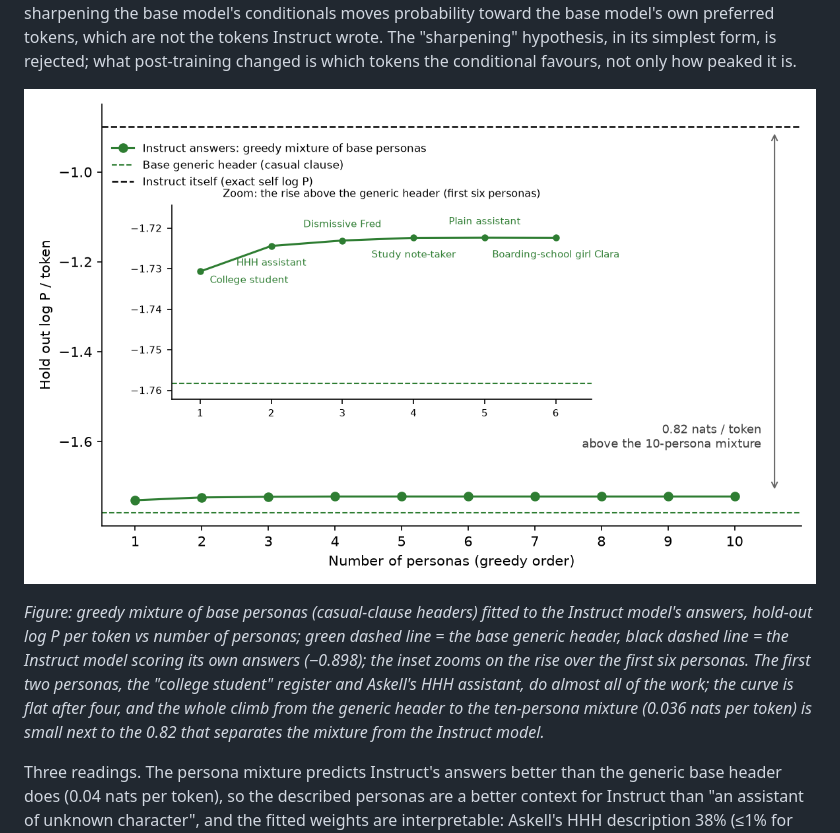
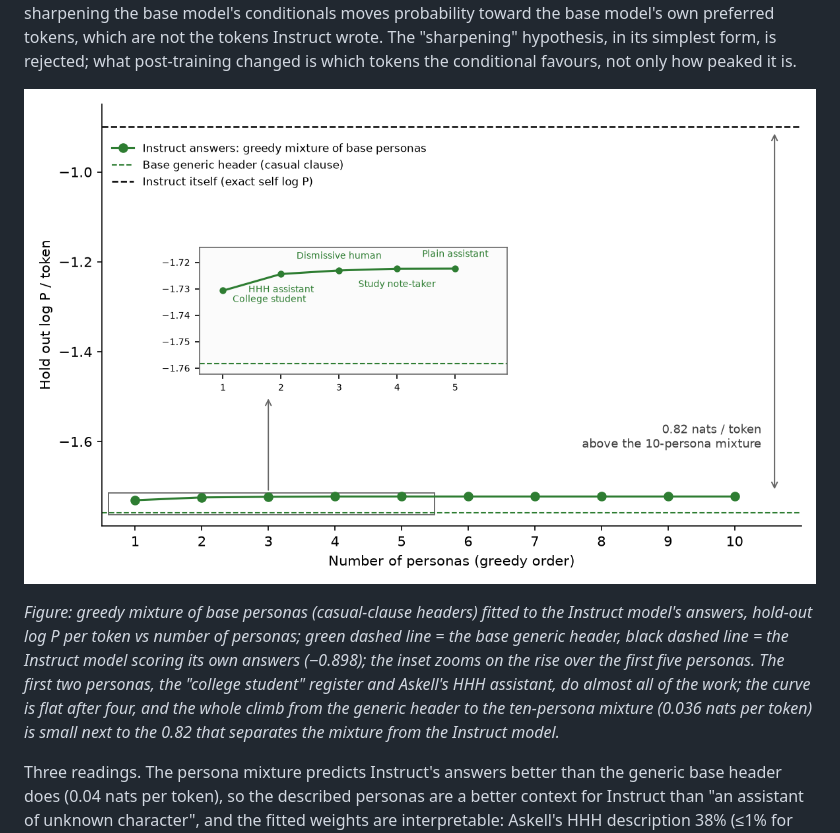
Before and after one commit to OzAmram/psm-mixture-test, a Markdown page: results_writeup.md, the part around the change. GitHub-like rendering; pictures changed too: results/phase1/elbow_logp_instruct.png.

```diff
--- a/results_writeup.md
+++ b/results_writeup.md
@@ -72,7 +72,7 @@ Every *T* below 1 makes the fit worse, for the mixture, for every single persona
 
 ![Greedy elbow for the Instruct answers](results/phase1/elbow_logp_instruct.png)
 
-*Figure: greedy mixture of base personas (casual-clause headers) fitted to the Instruct model's answers, hold-out log P per token vs number of personas; green dashed line = the base generic header, black dashed line = the Instruct model scoring its own answers (−0.898); the inset zooms on the rise over the first six personas. The first two personas, the "college student" register and Askell's HHH assistant, do almost all of the work; the curve is flat after four, and the whole climb from the generic header to the ten-persona mixture (0.036 nats per token) is small next to the 0.82 that separates the mixture from the Instruct model.*
+*Figure: greedy mixture of base personas (casual-clause headers) fitted to the Instruct model's answers, hold-out log P per token vs number of personas; green dashed line = the base generic header, black dashed line = the Instruct model scoring its own answers (−0.898); the inset zooms on the rise over the first five personas. The first two personas, the "college student" register and Askell's HHH assistant, do almost all of the work; the curve is flat after four, and the whole climb from the generic header to the ten-persona mixture (0.036 nats per token) is small next to the 0.82 that separates the mixture from the Instruct model.*
 
 Three readings. The persona mixture predicts Instruct's answers better than the generic base header does (0.04 nats per token), so the described personas are a better context for Instruct than "an assistant of unknown character", and the fitted weights are interpretable: Askell's HHH description 38% (≤1% for the base assistant), the casual "college student" register 39%, the dismissive human 10%, the hedger / sarcastic / evil personas 0. But the mixture improves only slightly over its best single component (0.008 nats per token, paired 95% interval 0.007 to 0.010; the component is chosen on the fit half of the questions), and 0.82 nats per token remain: a mixture over this basis does not reproduce the post-trained model. Prediction A holds for the base assistant to within 0.006 nats per token and fails for the post-trained one by 0.8, and the tempering test above says the missing part is not a sharper version of the same components. A stronger version of the same test, learning a soft-prefix context for the base model instead of a mixture of descriptions, closes 43% of the gap and then plateaus at about 0.48 nats per token regardless of prefix length, learning rate, initialisation, data size or a literal 64-answer context, while the same procedure on the Instruct weights reaches 95% of its target (notebook 3.6 in the repository).
 
```
Also changed, not shown: results/phase1/elbow_logp_handwritten.png, 4 other files.
